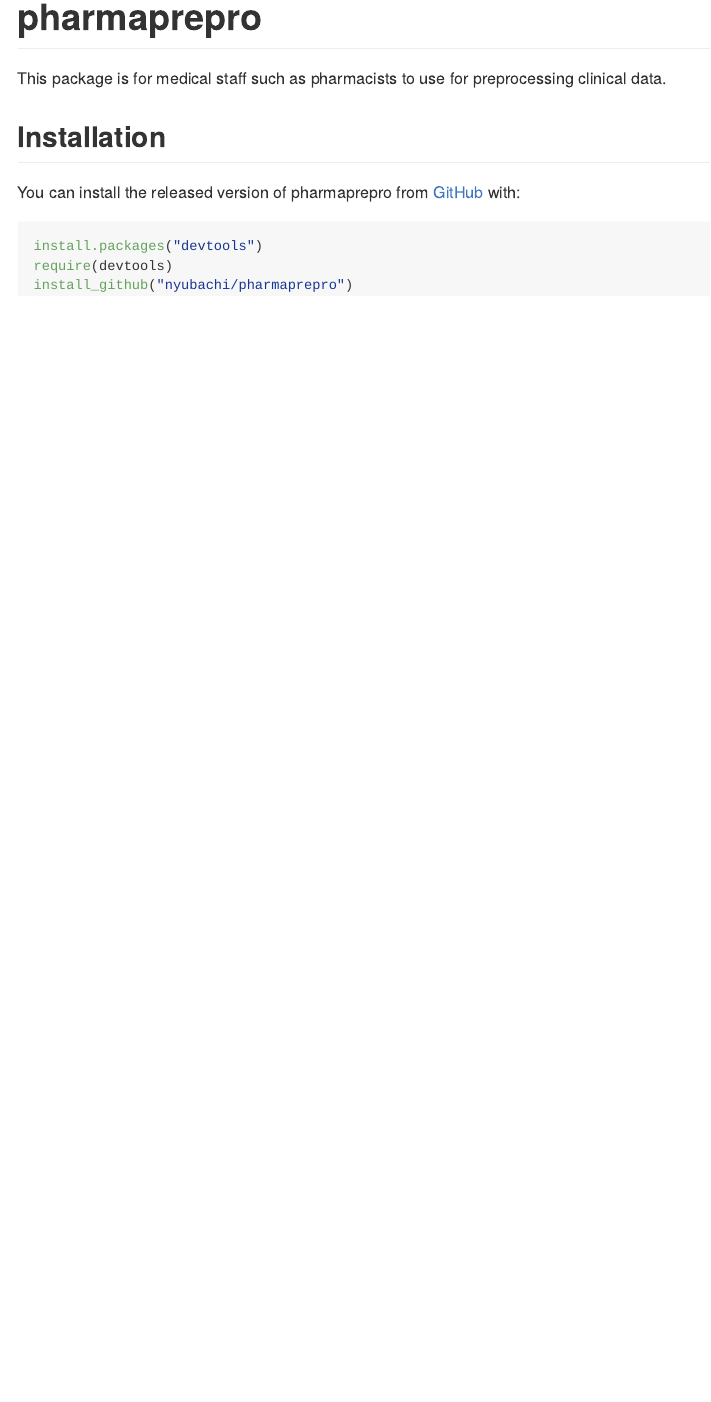
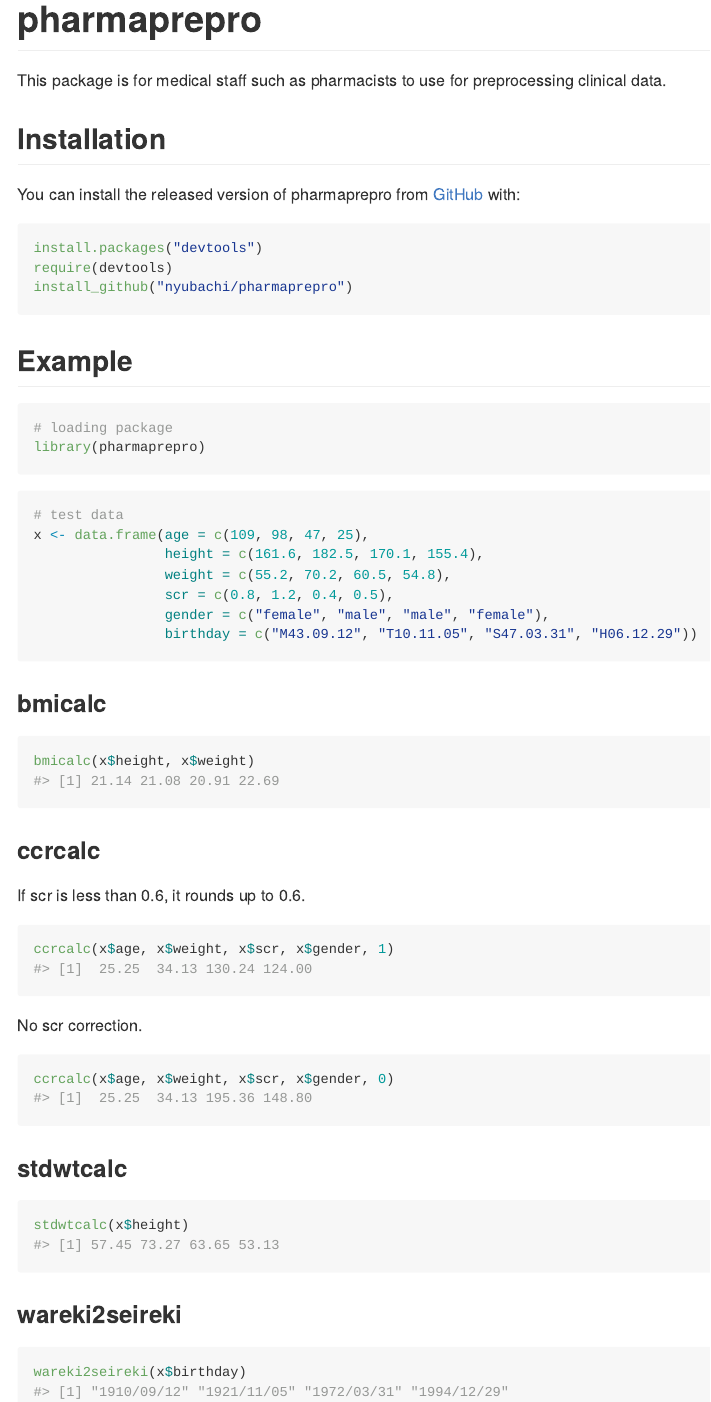
Before and after one commit to nyubachi/pharmaprepro, an R Markdown document (README.Rmd): the page in a window 1100 px wide, from its top. Rendered offline with R 4.5, knitr and Pandoc, with nearby package versions.

Commit message:
update README

````diff
--- a/README.Rmd
+++ b/README.Rmd
@@ -25,3 +25,50 @@
 require(devtools)
 install_github("nyubachi/pharmaprepro")
 ```
+
+## Example
+
+```{r}
+# loading package
+library(pharmaprepro)
+```
+
+```{r}
+# test data
+x <- data.frame(age = c(109, 98, 47, 25),
+                height = c(161.6, 182.5, 170.1, 155.4),
+                weight = c(55.2, 70.2, 60.5, 54.8),
+                scr = c(0.8, 1.2, 0.4, 0.5),
+                gender = c("female", "male", "male", "female"),
+                birthday = c("M43.09.12", "T10.11.05", "S47.03.31", "H06.12.29"))
+```
+
+### bmicalc
+
+```{r}
+bmicalc(x$height, x$weight)
+```
+
+### ccrcalc
+
+If scr is less than 0.6, it rounds up to 0.6.
+```{r}
+ccrcalc(x$age, x$weight, x$scr, x$gender, 1)
+```
+
+No scr correction.
+```{r}
+ccrcalc(x$age, x$weight, x$scr, x$gender, 0)
+```
+
+### stdwtcalc
+
+```{r}
+stdwtcalc(x$height)
+```
+
+### wareki2seireki
+
+```{r}
+wareki2seireki(x$birthday)
+```
````
Also changed, not shown: R/ccrcalc.R (+1 -1 lines), README.md.
